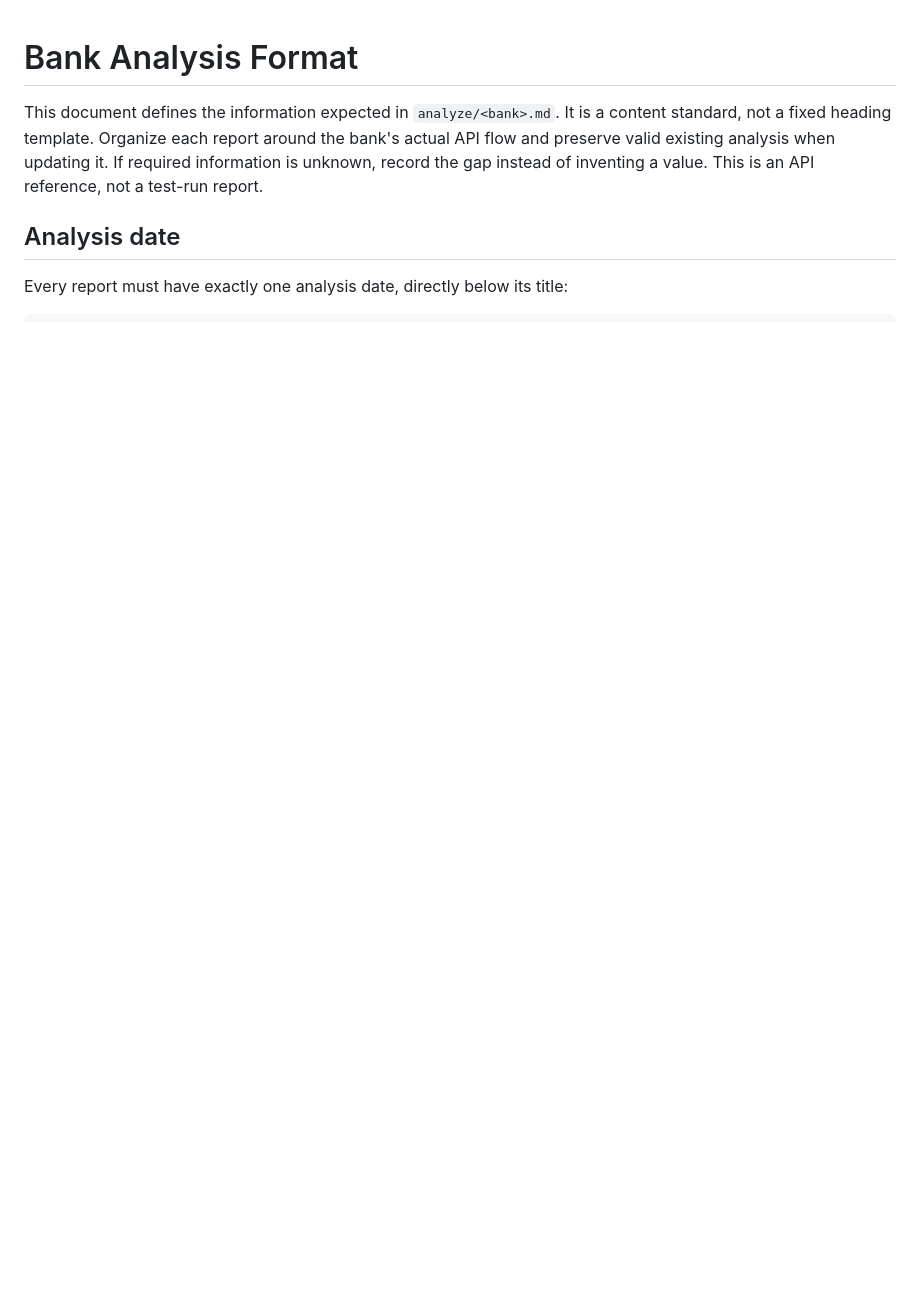
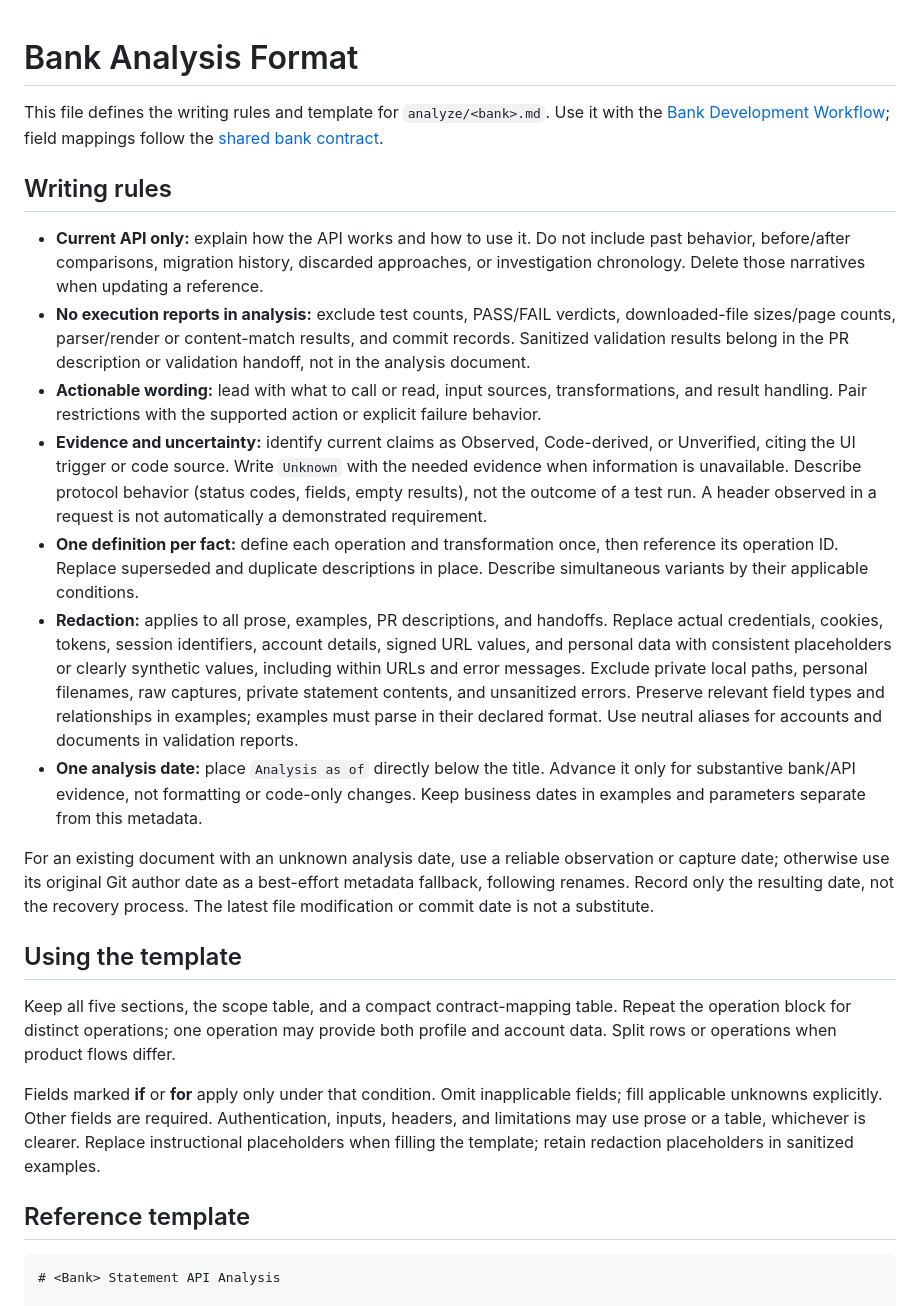
Before and after one commit to lijunle/bank-statement-downloader, a Markdown page: docs/bank-analysis-format.md, the part around one of its changes. Rendered like a GitHub page; blank space fills up the shorter version.

````diff
--- a/docs/bank-analysis-format.md
+++ b/docs/bank-analysis-format.md
@@ -1,14 +1,61 @@
 # Bank Analysis Format
 
-This document defines the information expected in `analyze/<bank>.md`. It is a
-content standard, not a fixed heading template. Organize each report around the
-bank's actual API flow and preserve valid existing analysis when updating it.
-If required information is unknown, record the gap instead of inventing a value.
-This is an API reference, not a test-run report.
+This file defines the writing rules and template for `analyze/<bank>.md`.
+Use it with the [Bank Development Workflow](bank-development.md); field mappings
+follow the [shared bank contract](../bank/bank.types.ts).
 
-## Analysis date
+## Writing rules
 
-Every report must have exactly one analysis date, directly below its title:
+- **Current API only:** explain how the API works and how to use it. Do not include
+  past behavior, before/after comparisons, migration history, discarded approaches,
+  or investigation chronology. Delete those narratives when updating a reference.
+- **No execution reports in analysis:** exclude test counts, PASS/FAIL verdicts,
+  downloaded-file sizes/page counts, parser/render or content-match results, and
+  commit records. Sanitized validation results belong in the PR description or
+  validation handoff, not in the analysis document.
+- **Actionable wording:** lead with what to call or read, input sources,
+  transformations, and result handling. Pair restrictions with the supported
+  action or explicit failure behavior.
+- **Evidence and uncertainty:** identify current claims as Observed, Code-derived,
+  or Unverified, citing the UI trigger or code source. Write `Unknown` with the
+  needed evidence when information is unavailable. Describe protocol behavior
+  (status codes, fields, empty results), not the outcome of a test run. A header
+  observed in a request is not automatically a demonstrated requirement.
+- **One definition per fact:** define each operation and transformation once,
+  then reference its operation ID. Replace superseded and duplicate descriptions
+  in place. Describe simultaneous variants by their applicable conditions.
+- **Redaction:** applies to all prose, examples, PR descriptions, and handoffs.
+  Replace actual credentials, cookies, tokens, session identifiers, account details,
+  signed URL values, and personal data with consistent placeholders or clearly
+  synthetic values, including within URLs and error messages. Exclude private
+  local paths, personal filenames, raw captures, private statement contents, and
+  unsanitized errors. Preserve relevant field types and relationships in examples;
+  examples must parse in their declared format. Use neutral aliases for accounts
+  and documents in validation reports.
+- **One analysis date:** place `Analysis as of` directly below the title. Advance
+  it only for substantive bank/API evidence, not formatting or code-only changes.
+  Keep business dates in examples and parameters separate from this metadata.
+
+For an existing document with an unknown analysis date, use a reliable observation
+or capture date; otherwise use its original Git author date as a best-effort
+metadata fallback, following renames. Record only the resulting date, not the
+recovery process. The latest file modification or commit date is not a substitute.
+
+## Using the template
+
+Keep all five sections, the scope table, and a compact contract-mapping table.
+Repeat the operation block for distinct operations; one operation may provide
+both profile and account data. Split rows or operations when product flows differ.
+
+Fields marked **if** or **for** apply only under that condition. Omit inapplicable
+fields; fill applicable unknowns explicitly. Other fields are required.
+Authentication, inputs, headers, and limitations may use prose or a table,
+whichever is clearer. Replace instructional placeholders when filling the
+template; retain redaction placeholders in sanitized examples.
+
+## Reference template
 
 ```markdown
+# <Bank> Statement API Analysis
+
 **Analysis as of:** YYYY-MM-DD
````
Also changed, not shown: other parts of docs/bank-analysis-format.md (+63 -71 lines), docs/bank-development.md (+14 -18 lines), docs/extension-validation.md (+6 -6 lines).
